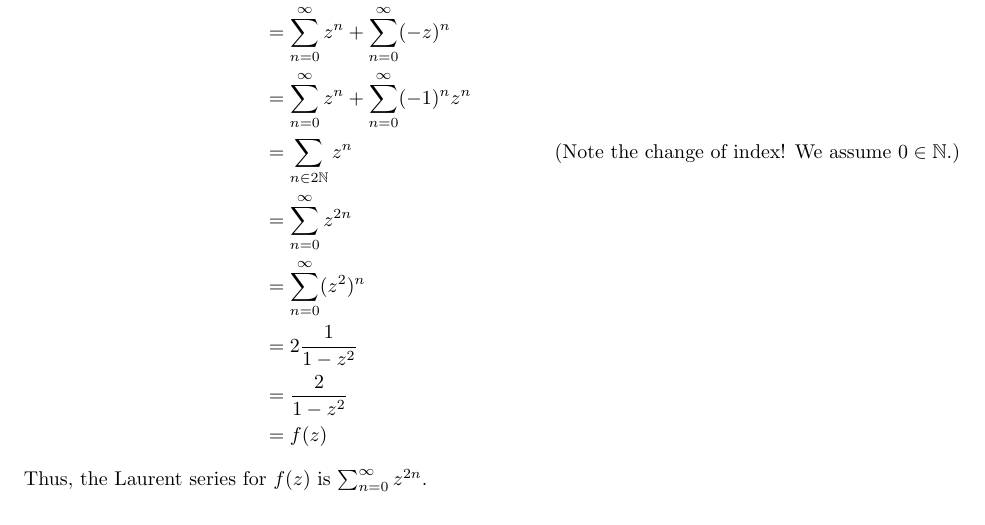
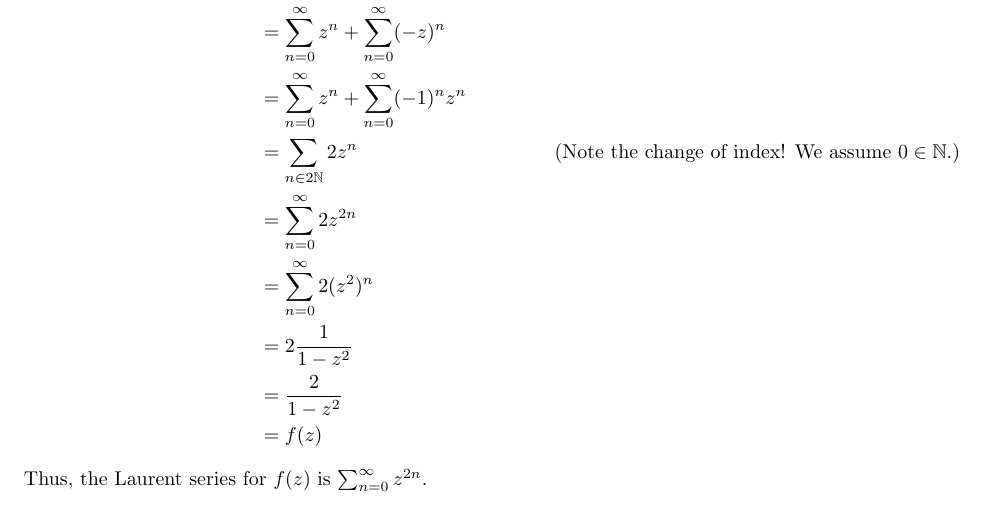
Before and after one commit to buskirka/ComplexVariables, a LaTeX document (p205/hw-p205.tex): part of page 3 of 3, cut so that both start at the same text. Compiled offline with pdfLaTeX.

Commit message:
Pre-merge

```diff
--- a/p205/hw-p205.tex
+++ b/p205/hw-p205.tex
@@ -117,9 +117,9 @@ We utilize example 4 in the text, on page 194.
 f(z) &= \frac{1}{1-z} + \frac{1}{1+z} \\
 &= \sum_{n=0}^\infty z^n + \sum_{n=0}^\infty (-z)^n \\
 &= \sum_{n=0}^\infty z^n + \sum_{n=0}^\infty (-1)^n z^n \\
-&= \sum_{n \in 2\N} z^n \tag{Note the change of index! We assume $0\in\N$.}\\
-&= \sum_{n=0}^\infty z^{2n} \\
-&= \sum_{n=0}^\infty (z^2)^n \\
+&= \sum_{n \in 2\N} 2z^n \tag{Note the change of index! We assume $0\in\N$.}\\
+&= \sum_{n=0}^\infty 2z^{2n} \\
+&= \sum_{n=0}^\infty 2 (z^2)^n \\
 &= 2 \frac{1}{1-z^2} \\
 &= \frac{2}{1-z^2} \\
 &= f(z)
```
Also changed, not shown: p205/hw-p205.pdf.
